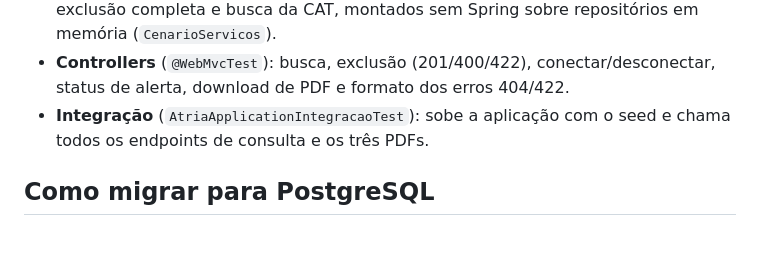
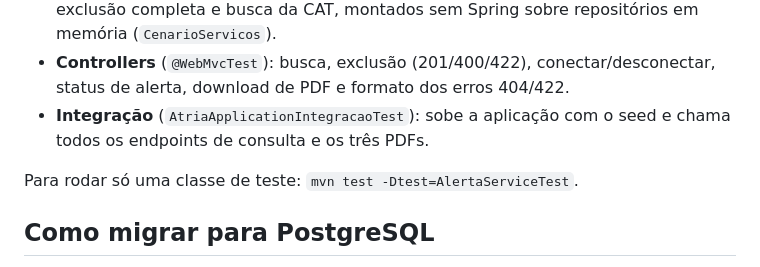
Before and after one commit to goodguto/Atria, a Markdown page: README.md, the part around the change. Rendered like a GitHub page; blank space fills up the shorter version.

Commit message:
docs: explica como rodar uma única classe de teste

```diff
--- a/README.md
+++ b/README.md
@@ -131,6 +131,8 @@ Prefixo `/api`, JSON em português.
 - **Controllers** (`@WebMvcTest`): busca, exclusão (201/400/422), conectar/desconectar, status de alerta, download de PDF e formato dos erros 404/422.
 - **Integração** (`AtriaApplicationIntegracaoTest`): sobe a aplicação com o seed e chama todos os endpoints de consulta e os três PDFs.
 
+Para rodar só uma classe de teste: `mvn test -Dtest=AlertaServiceTest`.
+
 ## Como migrar para PostgreSQL
 
 A persistência está atrás de interfaces com nomes do Spring Data, então a troca é quase mecânica:
```
